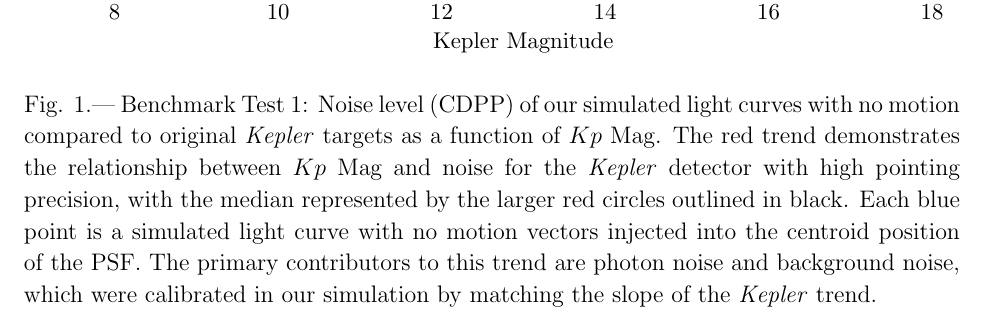
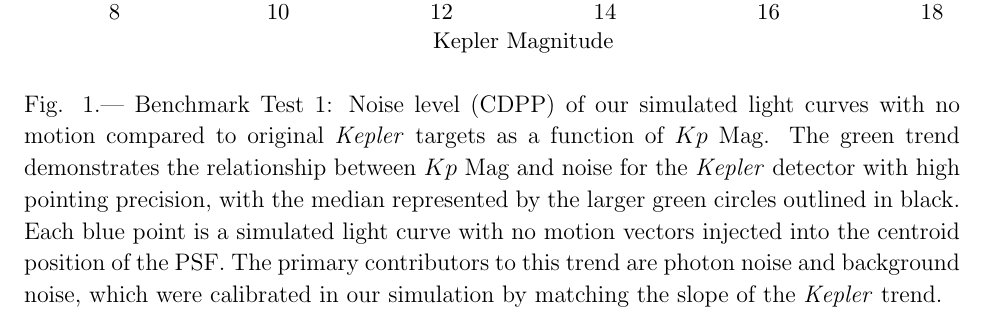
Before and after one commit to nksaunders/scope-paper, a LaTeX paper (simulation.tex): part of page 11 of 15, cut so that both start at the same text. The pictures show the PDF file simulation.pdf that the author committed with the source.

Commit message:
corresponding fig captions

```diff
--- a/simulation.tex
+++ b/simulation.tex
@@ -85,7 +85,7 @@
 \begin{figure}[h]
 	\centering
 	\includegraphics[width=1.0\linewidth]{kepler_benchmark.pdf}
-	\caption{Benchmark Test 1: Noise level (CDPP) of our simulated light curves with no motion compared to original \textit{Kepler} targets as a function of $Kp$ Mag. The red trend demonstrates the relationship between $Kp$ Mag and noise for the \textit{Kepler} detector with high pointing precision, with the median represented by the larger red circles outlined in black. Each blue point is a simulated light curve with no motion vectors injected into the centroid position of the PSF. The primary contributors to this trend are photon noise and background noise, which were calibrated in our simulation by matching the slope of the \textit{Kepler} trend.}
+	\caption{Benchmark Test 1: Noise level (CDPP) of our simulated light curves with no motion compared to original \textit{Kepler} targets as a function of $Kp$ Mag. The green trend demonstrates the relationship between $Kp$ Mag and noise for the \textit{Kepler} detector with high pointing precision, with the median represented by the larger green circles outlined in black. Each blue point is a simulated light curve with no motion vectors injected into the centroid position of the PSF. The primary contributors to this trend are photon noise and background noise, which were calibrated in our simulation by matching the slope of the \textit{Kepler} trend.}
 	\label{fig:nomotion}
 \end{figure}
 
@@ -98,7 +98,7 @@
 \begin{figure}[h]
 	\centering
 	\includegraphics[width=1.0\linewidth]{k2_benchmark.pdf}
-	\caption{Benchmark Test 2: Noise level (CDPP) of our simulated light curves with \textit{K2} motion compared to real \textit{K2} targets as a function of $Kp$ Mag. The points displayed in green show the noise of 1,000 raw \textit{K2} observations before de-trending with the EVEREST pipeline, and the larger green points outlined in black follow the median of the trend. Each blue point is a simulated target with current \textit{K2} motion and randomly varied initial centroid position and PSF shape. Our simulated data follow the same CDPP vs. $Kp$ Mag relationship as real data, indicating that the sensitivity variation in our model appropriately captures the detector.}
+	\caption{Benchmark Test 2: Noise level (CDPP) of our simulated light curves with \textit{K2} motion compared to real \textit{K2} targets as a function of $Kp$ Mag. The points displayed in red show the noise of 1,000 raw \textit{K2} observations before de-trending with the EVEREST pipeline, and the larger red points outlined in black follow the median of the trend. Each blue point is a simulated target with current \textit{K2} motion and randomly varied initial centroid position and PSF shape. Our simulated data follow the same CDPP vs. $Kp$ Mag relationship as real data, indicating that the sensitivity variation in our model appropriately captures the detector.}
 	\label{fig:1motion}
 \end{figure}
 
```
Also changed, not shown: simulation.pdf.
